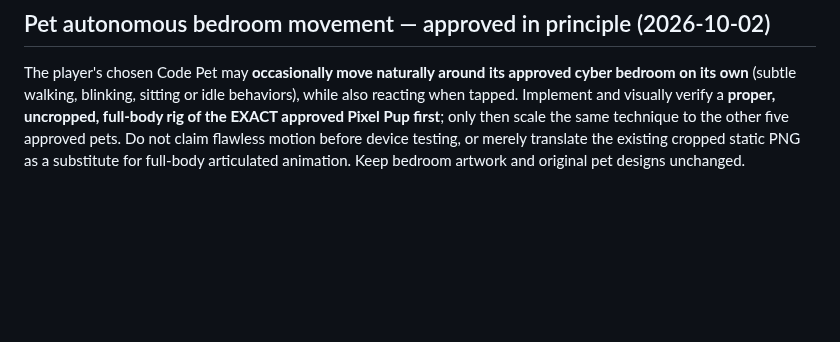
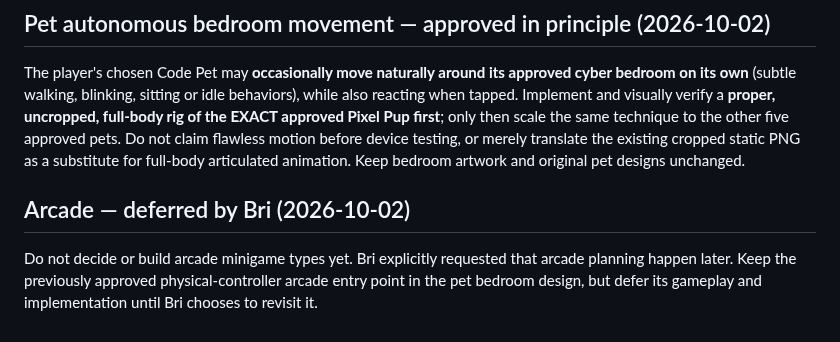
Before and after one commit to ameastudio/Code-life-v2, a Markdown page: DESIGN-LOCK.md, the part around the change. Rendered like a GitHub page; blank space fills up the shorter version.

Commit message:
Defer arcade gameplay decisions until later

```diff
--- a/DESIGN-LOCK.md
+++ b/DESIGN-LOCK.md
@@ -142,3 +142,6 @@ In the approved My Pet bedroom, **tapping the player's chosen pet triggers playf
 
 ## Pet autonomous bedroom movement — approved in principle (2026-10-02)
 The player's chosen Code Pet may **occasionally move naturally around its approved cyber bedroom on its own** (subtle walking, blinking, sitting or idle behaviors), while also reacting when tapped. Implement and visually verify a **proper, uncropped, full-body rig of the EXACT approved Pixel Pup first**; only then scale the same technique to the other five approved pets. Do not claim flawless motion before device testing, or merely translate the existing cropped static PNG as a substitute for full-body articulated animation. Keep bedroom artwork and original pet designs unchanged.
+
+## Arcade — deferred by Bri (2026-10-02)
+Do not decide or build arcade minigame types yet. Bri explicitly requested that arcade planning happen later. Keep the previously approved physical-controller arcade entry point in the pet bedroom design, but defer its gameplay and implementation until Bri chooses to revisit it.
```
